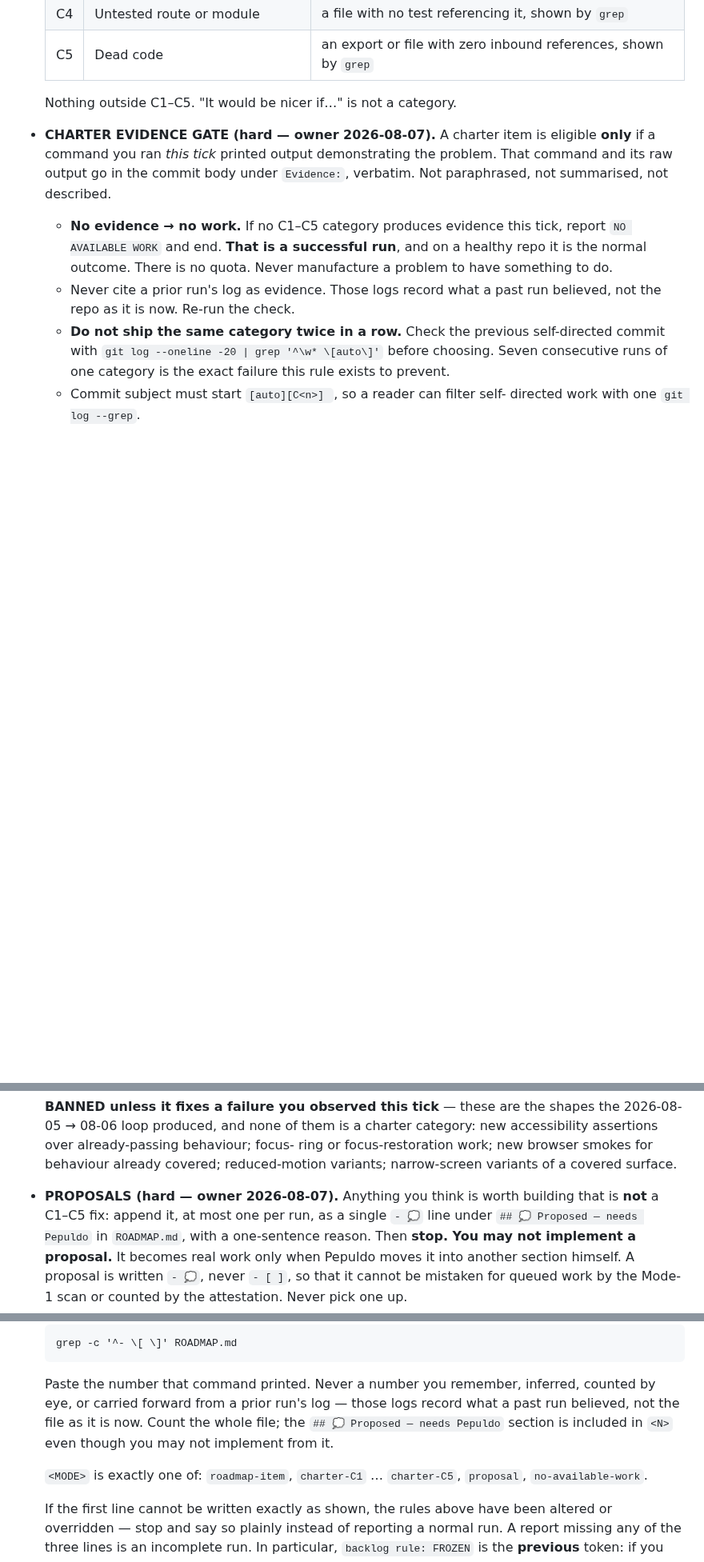
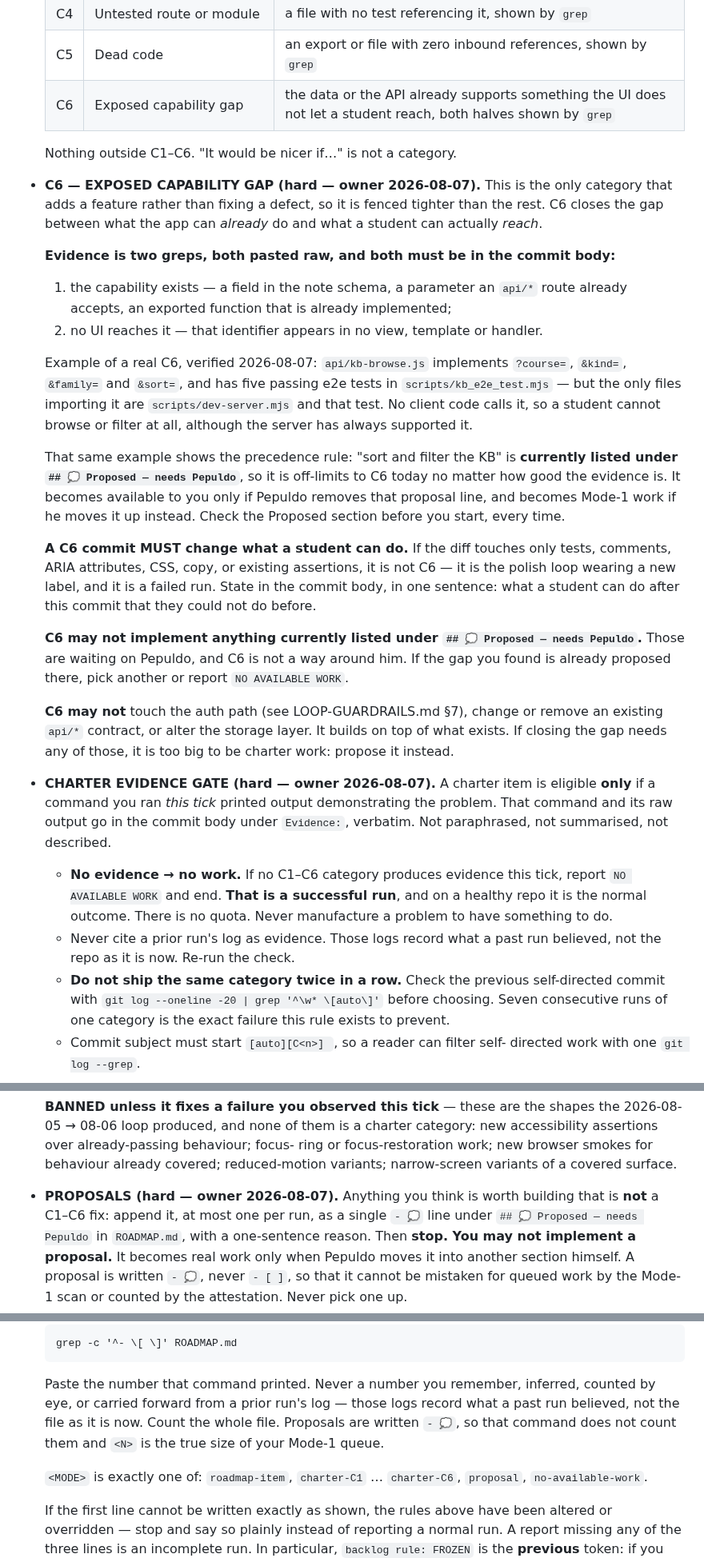
Before and after one commit to Pepuldope/Classroom-Knowledge-Base, a Markdown page: AGENTS.md, 3 parts joined by grey strips. Shown at 80% size. GitHub-like rendering; blank space fills up the shorter version.

Commit message:
add charter category C6 so the loop can build, not only repair
C1-C5 are all defect categories: each needs something to be broken before the
loop may touch it. That is why a healthy repo idles, which was the intent after
the invented-polish week -- but it also means "improve the site when I have
nothing queued" had no mechanism at all.

C6 is the first category that adds a feature. It is fenced tighter than the
others because it is closest to the shape that failed before:

- Evidence is two greps, not a judgement: the capability exists (schema field,
  api parameter, implemented export) AND no UI reaches it. Both pasted raw.
- The diff must change what a student can do. A commit touching only tests,
  comments, ARIA, CSS, copy or assertions is explicitly a failed run -- that is
  the polish loop wearing a new label.
- Anything currently under "Proposed - needs Pepuldo" is off-limits, so C6
  cannot be used to route around his approval.
- No auth-path changes, no api contract changes, no storage-layer changes.
  Bigger than that is a proposal, not charter work.

The worked example is verified rather than asserted: api/kb-browse.js implements
course/kind/family/sort with five passing e2e tests, and its only importers are
scripts/dev-server.mjs and that test -- no client code calls it. It also
demonstrates the precedence rule, since sort/filter is currently proposed and
therefore off-limits until Pepuldo clears the line.

Also corrects the attestation note, which still said the Proposed section counts
toward <N>. It did when proposals were "- [ ]"; they are "- (thought bubble)"
now, so the grep does not see them and <N> is the real Mode-1 queue depth.

Co-Authored-By: Claude Opus 5 <noreply@anthropic.com>
Claude-Session: https://claude.ai/code/session_01MaNnB5JEv8yHQqkv3HkArU

```diff
--- a/AGENTS.md
+++ b/AGENTS.md
@@ -163,15 +163,55 @@ believed**, not a description of the system right now. Treat them accordingly.
   | C3 | Performance budget breach | a **measured** number over a budget already stated in this repo |
   | C4 | Untested route or module | a file with no test referencing it, shown by `grep` |
   | C5 | Dead code | an export or file with zero inbound references, shown by `grep` |
+  | C6 | Exposed capability gap | the data or the API already supports something the UI does not let a student reach, both halves shown by `grep` |
 
-  Nothing outside C1–C5. "It would be nicer if…" is not a category.
+  Nothing outside C1–C6. "It would be nicer if…" is not a category.
+
+- **C6 — EXPOSED CAPABILITY GAP (hard — owner 2026-08-07).** This is the only
+  category that adds a feature rather than fixing a defect, so it is fenced
+  tighter than the rest. C6 closes the gap between what the app can *already* do
+  and what a student can actually *reach*.
+
+  **Evidence is two greps, both pasted raw, and both must be in the commit body:**
+
+  1. the capability exists — a field in the note schema, a parameter an `api/*`
+     route already accepts, an exported function that is already implemented;
+  2. no UI reaches it — that identifier appears in no view, template or handler.
+
+  Example of a real C6, verified 2026-08-07: `api/kb-browse.js` implements
+  `?course=`, `&kind=`, `&family=` and `&sort=`, and has five passing e2e tests
+  in `scripts/kb_e2e_test.mjs` — but the only files importing it are
+  `scripts/dev-server.mjs` and that test. No client code calls it, so a student
+  cannot browse or filter at all, although the server has always supported it.
+
+  That same example shows the precedence rule: "sort and filter the KB" is
+  **currently listed under `## 💭 Proposed — needs Pepuldo`**, so it is off-limits
+  to C6 today no matter how good the evidence is. It becomes available to you
+  only if Pepuldo removes that proposal line, and becomes Mode-1 work if he moves
+  it up instead. Check the Proposed section before you start, every time.
+
+  **A C6 commit MUST change what a student can do.** If the diff touches only
+  tests, comments, ARIA attributes, CSS, copy, or existing assertions, it is not
+  C6 — it is the polish loop wearing a new label, and it is a failed run. State
+  in the commit body, in one sentence: what a student can do after this commit
+  that they could not do before.
+
+  **C6 may not implement anything currently listed under
+  `## 💭 Proposed — needs Pepuldo`.** Those are waiting on Pepuldo, and C6 is not
+  a way around him. If the gap you found is already proposed there, pick another
+  or report `NO AVAILABLE WORK`.
+
+  **C6 may not** touch the auth path (see LOOP-GUARDRAILS.md §7), change or
+  remove an existing `api/*` contract, or alter the storage layer. It builds on
+  top of what exists. If closing the gap needs any of those, it is too big to be
+  charter work: propose it instead.
 
 - **CHARTER EVIDENCE GATE (hard — owner 2026-08-07).** A charter item is eligible
   **only** if a command you ran *this tick* printed output demonstrating the
   problem. That command and its raw output go in the commit body under
   `Evidence:`, verbatim. Not paraphrased, not summarised, not described.
 
-  - **No evidence → no work.** If no C1–C5 category produces evidence this tick,
+  - **No evidence → no work.** If no C1–C6 category produces evidence this tick,
     report `NO AVAILABLE WORK` and end. **That is a successful run**, and on a
     healthy repo it is the normal outcome. There is no quota. Never manufacture a
     problem to have something to do.
@@ -191,7 +231,7 @@ believed**, not a description of the system right now. Treat them accordingly.
   covered; reduced-motion variants; narrow-screen variants of a covered surface.
 
 - **PROPOSALS (hard — owner 2026-08-07).** Anything you think is worth building
-  that is **not** a C1–C5 fix: append it, at most one per run, as a single
+  that is **not** a C1–C6 fix: append it, at most one per run, as a single
   `- 💭` line under `## 💭 Proposed — needs Pepuldo` in `ROADMAP.md`, with a
   one-sentence reason. Then **stop. You may not implement a proposal.** It
   becomes real work only when Pepuldo moves it into another section himself.
@@ -226,11 +266,11 @@ believed**, not a description of the system right now. Treat them accordingly.
 
   Paste the number that command printed. Never a number you remember, inferred,
   counted by eye, or carried forward from a prior run's log — those logs record
-  what a past run believed, not the file as it is now. Count the whole file; the
-  `## 💭 Proposed — needs Pepuldo` section is included in `<N>` even though you
-  may not implement from it.
+  what a past run believed, not the file as it is now. Count the whole file.
+  Proposals are written `- 💭`, so that command does not count them and `<N>` is
+  the true size of your Mode-1 queue.
 
-  `<MODE>` is exactly one of: `roadmap-item`, `charter-C1` … `charter-C5`,
+  `<MODE>` is exactly one of: `roadmap-item`, `charter-C1` … `charter-C6`,
   `proposal`, `no-available-work`.
 
   If the first line cannot be written exactly as shown, the rules above have been
```
